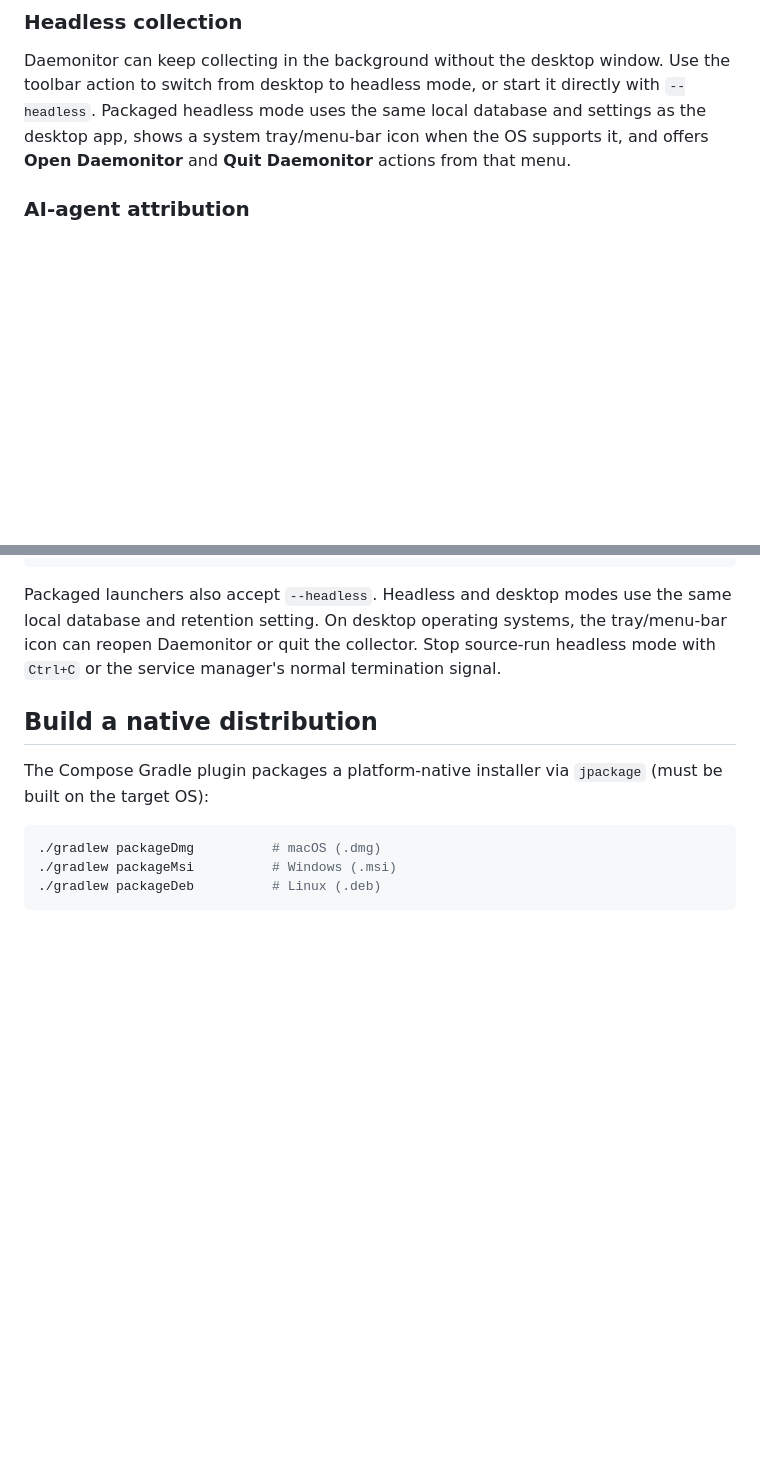
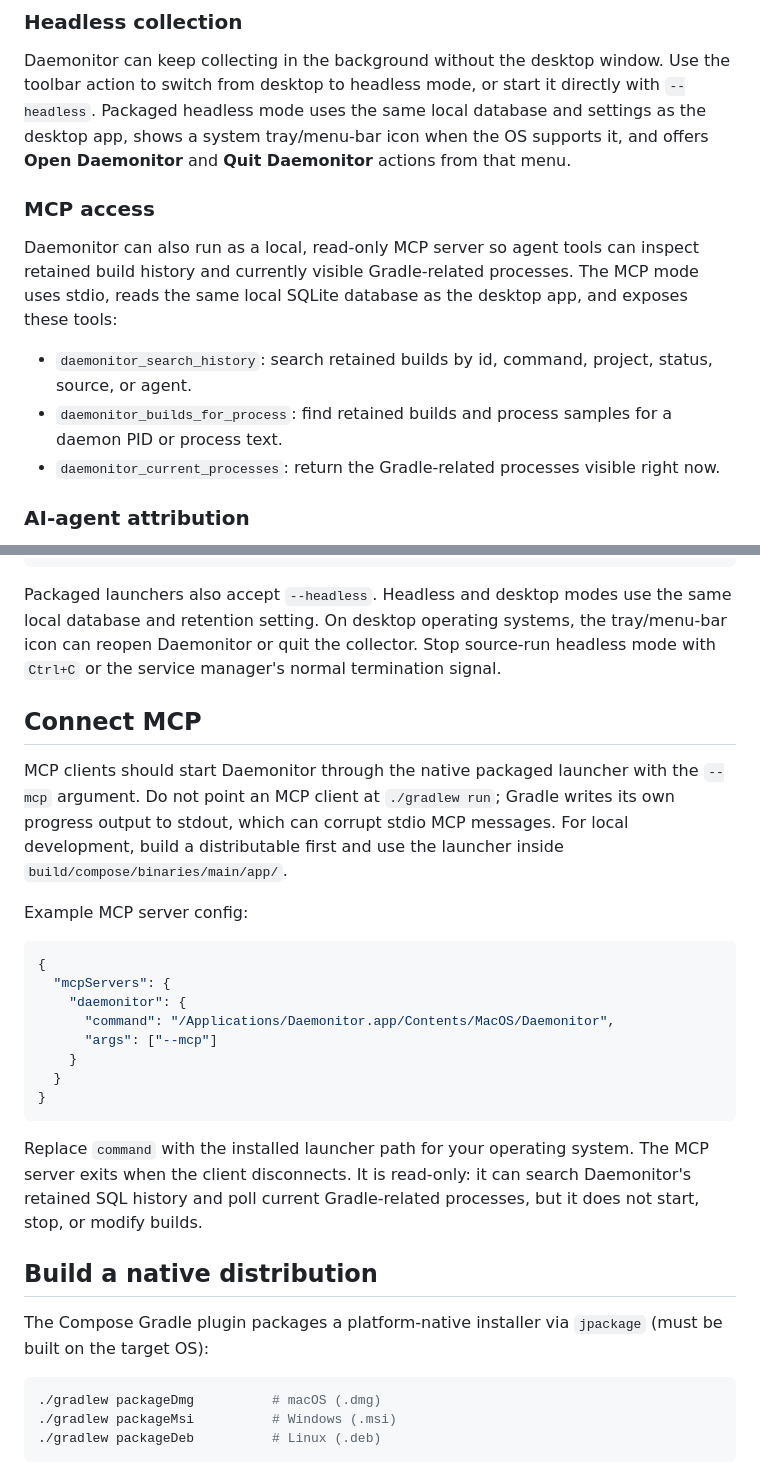
Before and after one commit to cdsap/daemonitor, a Markdown page: README.md, 2 parts joined by grey strips. GitHub-like rendering; blank space fills up the shorter version.

Commit message:
Document MCP connection setup

````diff
--- a/README.md
+++ b/README.md
@@ -57,6 +57,16 @@ to switch from desktop to headless mode, or start it directly with `--headless`.
 mode uses the same local database and settings as the desktop app, shows a system tray/menu-bar icon
 when the OS supports it, and offers **Open Daemonitor** and **Quit Daemonitor** actions from that
 menu.
+
+### MCP access
+
+Daemonitor can also run as a local, read-only MCP server so agent tools can inspect retained build
+history and currently visible Gradle-related processes. The MCP mode uses stdio, reads the same local
+SQLite database as the desktop app, and exposes these tools:
+
+- `daemonitor_search_history`: search retained builds by id, command, project, status, source, or agent.
+- `daemonitor_builds_for_process`: find retained builds and process samples for a daemon PID or process text.
+- `daemonitor_current_processes`: return the Gradle-related processes visible right now.
 
 ### AI-agent attribution
 Daemonitor fingerprints the coding agent behind a build from the environment-variable *names* the
@@ -124,6 +134,30 @@ Packaged launchers also accept `--headless`. Headless and desktop modes use the
 and retention setting. On desktop operating systems, the tray/menu-bar icon can reopen Daemonitor or
 quit the collector. Stop source-run headless mode with `Ctrl+C` or the service manager's normal
 termination signal.
+
+## Connect MCP
+
+MCP clients should start Daemonitor through the native packaged launcher with the `--mcp` argument.
+Do not point an MCP client at `./gradlew run`; Gradle writes its own progress output to stdout, which
+can corrupt stdio MCP messages. For local development, build a distributable first and use the
+launcher inside `build/compose/binaries/main/app/`.
+
+Example MCP server config:
+
+```json
+{
+  "mcpServers": {
+    "daemonitor": {
+      "command": "/Applications/Daemonitor.app/Contents/MacOS/Daemonitor",
+      "args": ["--mcp"]
+    }
+  }
+}
+```
+
+Replace `command` with the installed launcher path for your operating system. The MCP server exits
+when the client disconnects. It is read-only: it can search Daemonitor's retained SQL history and
+poll current Gradle-related processes, but it does not start, stop, or modify builds.
 
 ## Build a native distribution
 
````
